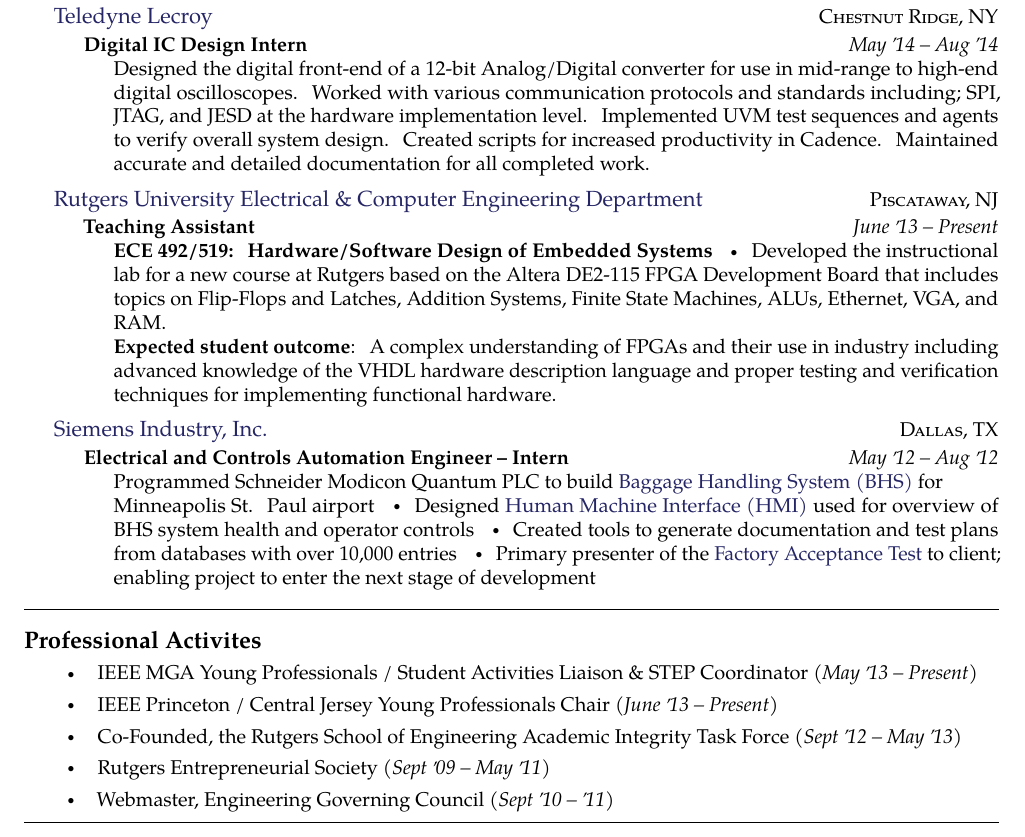
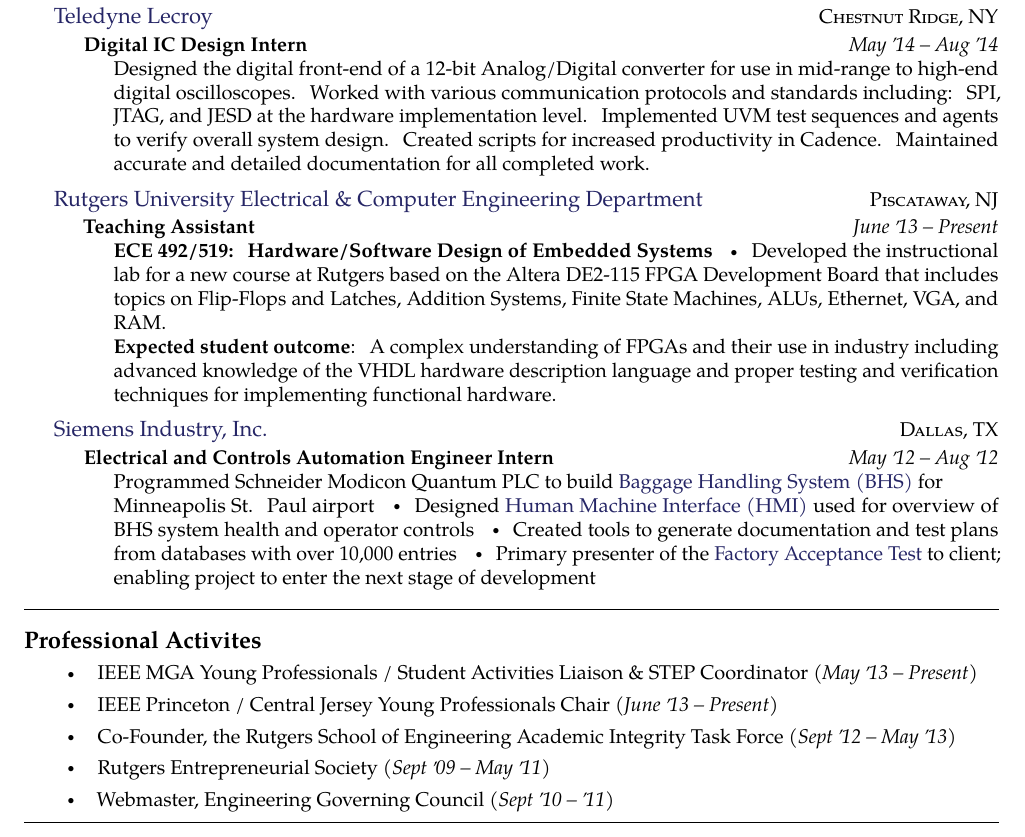
Before and after one commit to erosen/erosen.github.io, a LaTeX document (elie_rosen.tex): part of page 1 of 2, cut so that both start at the same text. Compiled offline with pdfLaTeX.

Commit message:
typo fix

```diff
--- a/elie_rosen.tex
+++ b/elie_rosen.tex
@@ -6,6 +7,8 @@
 % start a document with the here given default font size and paper size
 \documentclass[10pt,a4paper]{article}
 
+\pdfpagewidth=8.5in
+\pdfpageheight=11in
 % include the `tex` instructions that takes care of loading packages and defining commands
 \include{resume-commands}
 
@@ -54,7 +57,7 @@
 		\headedsubsection % sets the header for a subsection and contains usually body text
 			{Digital IC Design Intern}
 			{May \apo14 -- Aug \apo14}
-			{\bodytext{ Designed the digital front-end of a 12-bit Analog/Digital converter for use in mid-range to high-end digital oscilloscopes. Worked with various communication protocols and standards including; SPI, JTAG, and JESD at the hardware implementation level. Implemented UVM test sequences and agents to verify overall system design. Created scripts for increased productivity in Cadence. Maintained accurate and detailed documentation for all completed work. }}
+			{\bodytext{ Designed the digital front-end of a 12-bit Analog/Digital converter for use in mid-range to high-end digital oscilloscopes. Worked with various communication protocols and standards including: SPI, JTAG, and JESD at the hardware implementation level. Implemented UVM test sequences and agents to verify overall system design. Created scripts for increased productivity in Cadence. Maintained accurate and detailed documentation for all completed work. }}
 	}
 
 	\headedsection % sets the header for the section and includes any subsections
@@ -75,7 +78,7 @@
 		{\textsc{Dallas, TX}} {%
 
 	\headedsubsection
-		{Electrical and Controls Automation Engineer -- Intern}
+		{Electrical and Controls Automation Engineer Intern}
 		{May \apo12 -- Aug \apo12}
 		{\bodytext{Programmed Schneider Modicon Quantum PLC to build
 			\href{http://en.wikipedia.org/wiki/Baggage_handling_system}{Baggage Handling System (BHS)}
```
Also changed, not shown: Rosen,Elie-Resume.pdf, elie_rosen.pdf (added), elie_rosen.tex (3 more changed lines).
